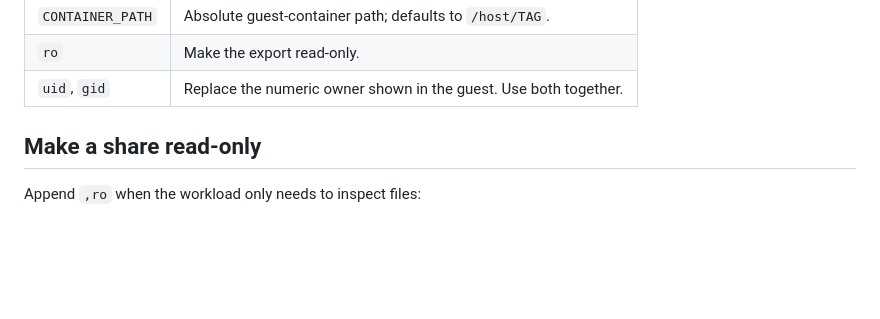
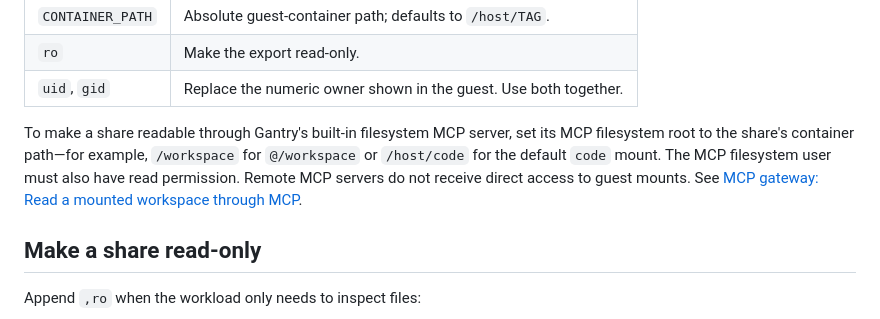
Before and after one commit to ejpir/gantry, a Markdown page: docs/gantry/shares-secrets.md, the part around the change. GitHub-like rendering; blank space fills up the shorter version.

```diff
--- a/docs/gantry/shares-secrets.md
+++ b/docs/gantry/shares-secrets.md
@@ -33,6 +33,13 @@ TAG=HOST_PATH[@CONTAINER_PATH][,ro][,uid=N,gid=N]
 | `CONTAINER_PATH` | Absolute guest-container path; defaults to `/host/TAG`. |
 | `ro` | Make the export read-only. |
 | `uid`, `gid` | Replace the numeric owner shown in the guest. Use both together. |
+
+To make a share readable through Gantry's built-in filesystem MCP server,
+set its MCP filesystem root to the share's container path—for example,
+`/workspace` for `@/workspace` or `/host/code` for the default `code` mount.
+The MCP filesystem user must also have read permission. Remote MCP servers do
+not receive direct access to guest mounts. See
+[MCP gateway: Read a mounted workspace through MCP](mcp-gateway.md#read-a-mounted-workspace-through-mcp).
 
 ## Make a share read-only
 
```
Also changed, not shown: docs/gantry/mcp-gateway.md (+32 -0 lines).
